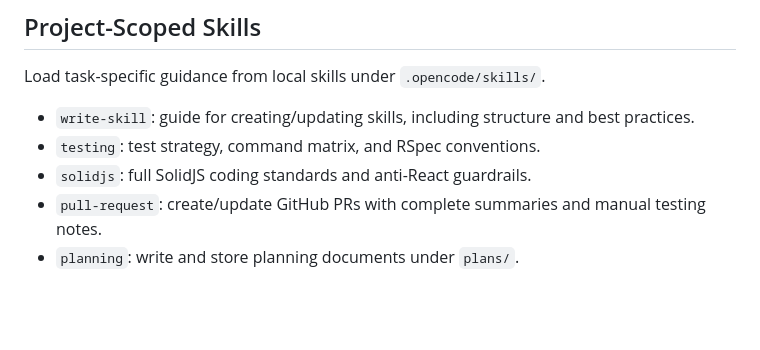
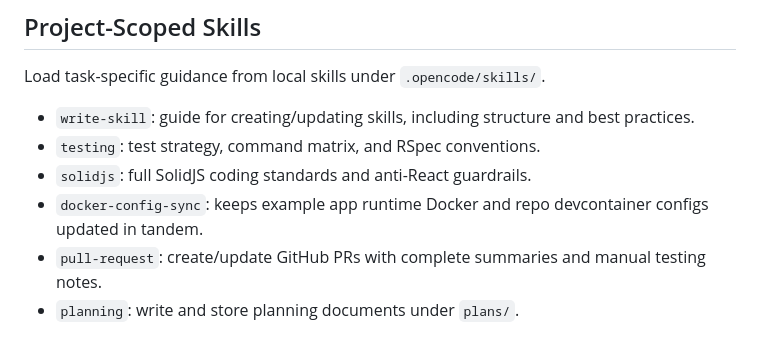
Before and after one commit to Tombre/reactive-view, a Markdown page: AGENTS.md, the part around the change. GitHub-like rendering; blank space fills up the shorter version.

Commit message:
add docker config skill

```diff
--- a/AGENTS.md
+++ b/AGENTS.md
@@ -72,5 +72,6 @@ Load task-specific guidance from local skills under `.opencode/skills/`.
 - `write-skill`: guide for creating/updating skills, including structure and best practices.
 - `testing`: test strategy, command matrix, and RSpec conventions.
 - `solidjs`: full SolidJS coding standards and anti-React guardrails.
+- `docker-config-sync`: keeps example app runtime Docker and repo devcontainer configs updated in tandem.
 - `pull-request`: create/update GitHub PRs with complete summaries and manual testing notes.
 - `planning`: write and store planning documents under `plans/`.
```
Also changed, not shown: 1 other file.
